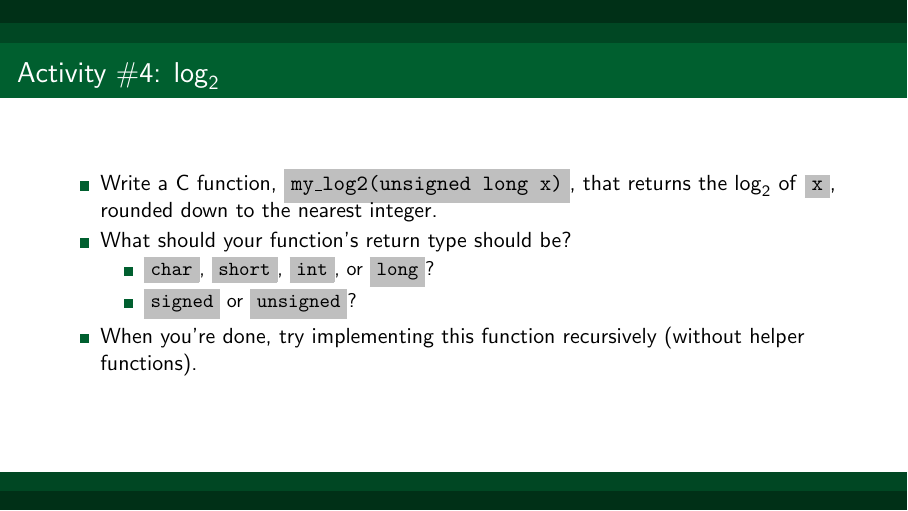
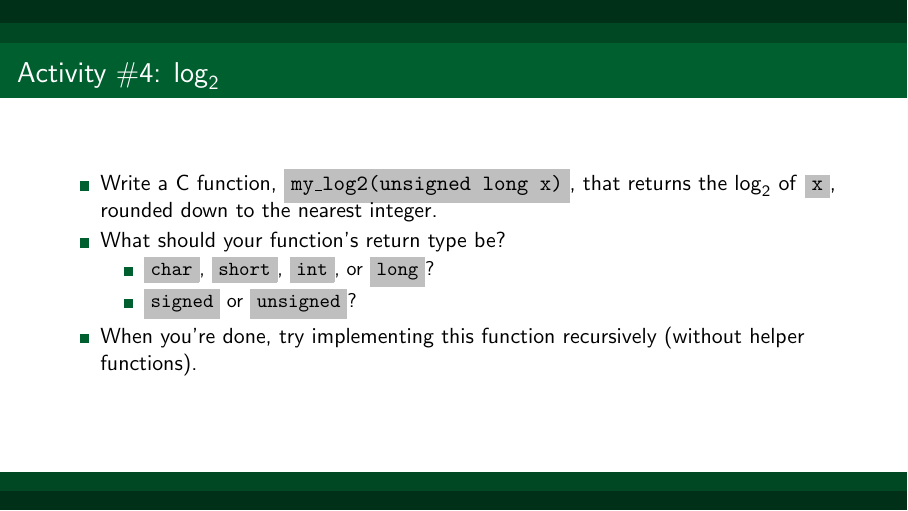
Before and after one commit to dartmouth-f26-cs15/cs15, LaTeX slides (slides/00_compiling_and_integers/main.tex): page 111 of 111. Compiled offline with pdfLaTeX.

Commit message:
Small update in slides

```diff
--- a/slides/00_compiling_and_integers/main.tex
+++ b/slides/00_compiling_and_integers/main.tex
@@ -248,7 +248,7 @@
 
     \begin{itemize}
         \pause \item Write a C function, \textpf{my\_log2(unsigned long x)}, that returns the $\log_2$ of \textpf{x}, rounded down to the nearest integer.
-        \pause \item What should your function's return type should be?
+        \pause \item What should your function's return type be?
             \begin{itemize}
                 \pause \item \textpf{char}, \textpf{short}, \textpf{int}, or \textpf{long}?
                 \pause \item \textpf{signed} or \textpf{unsigned}?
```
